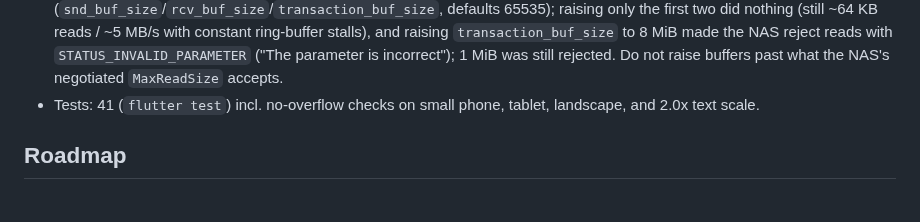
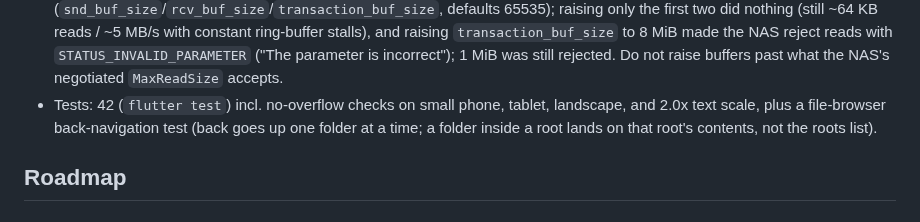
Before and after one commit to devxvoid/DreamPlayer, a Markdown page: AGENTS.md, the part around one of its changes. GitHub-like rendering.

```diff
--- a/AGENTS.md
+++ b/AGENTS.md
@@ -188,7 +188,7 @@ A video player app supporting:
 - **Native refresh rate** (`lib/services/display_refresh_rate.dart`): calls `FlutterDisplayMode.setHighRefreshRate()` on Android at startup.
 - **Resume playback** (`lib/services/resume_store.dart`, shared_preferences): a video stopped mid-way resumes from where it left off on the next open. Position is bookmarked every ~5 s while playing, on pause, on app-background, and on player dispose; cleared when the video plays to the end. `ExoPlayerController.open` gained `startPositionMs` (native: iOS passes it as `startPosition` to `engine.load`, Android seeks before `play()`). Resume keys are the file path / content URI by default; sources whose playable URL rotates between sessions (iPad SMB loopback proxy URLs) pass a stable `VideoItem.resumeKey` (`smb:<serverId>/<share>/<path>`). Skips trivial positions (<10 s) and "basically finished" ones (within 5 s of a known duration).
 - **In-app SMB / LAN playback (Android): REMOVED (2026-08)**. The Android in-app SMB server browser (`smb_screen.dart`, `smb_client.dart`, `SMBClient.kt`, `SmbDataSource.kt`, channel `dreamplayer/smb`, jcifs-ng) was deleted from the app — on Android the user's day-to-day workflow plays NAS files via **CX Explorer's network share → "Open with" → DreamPlayer**, which streams over CX's local HTTP proxy at full speed (see the CX handoff note above). The iPad, however, has a shipped in-app SMB browser (AMSMB2 — see the roadmap section below). The Android SMB implementation knowledge (buffering, jcifs-ng tuning, discovery, subtitles) is preserved in the roadmap section below for future development. **Lesson learned on-device**: jcifs-ng's streaming read size is bound by three interlocking properties (`snd_buf_size`/`rcv_buf_size`/`transaction_buf_size`, defaults 65535); raising only the first two did nothing (still ~64 KB reads / ~5 MB/s with constant ring-buffer stalls), and raising `transaction_buf_size` to 8 MiB made the NAS reject reads with `STATUS_INVALID_PARAMETER` ("The parameter is incorrect"); 1 MiB was still rejected. Do not raise buffers past what the NAS's negotiated `MaxReadSize` accepts.
-- Tests: 41 (`flutter test`) incl. no-overflow checks on small phone, tablet, landscape, and 2.0x text scale.
+- Tests: 42 (`flutter test`) incl. no-overflow checks on small phone, tablet, landscape, and 2.0x text scale, plus a file-browser back-navigation test (back goes up one folder at a time; a folder inside a root lands on that root's contents, not the roots list).
 
 ## Roadmap
 
```
Also changed, not shown: other parts of AGENTS.md (+1 -1 lines), README.md (+3 -0 lines).
